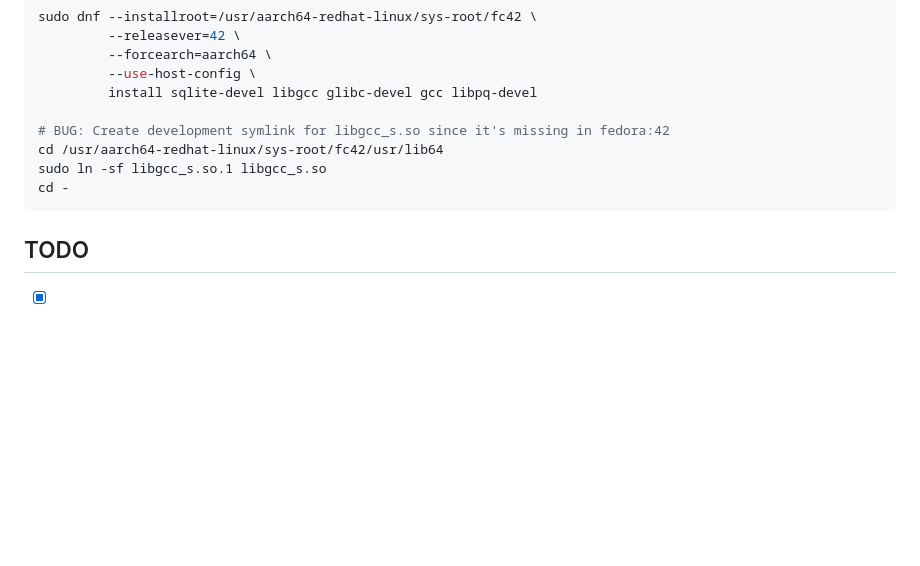
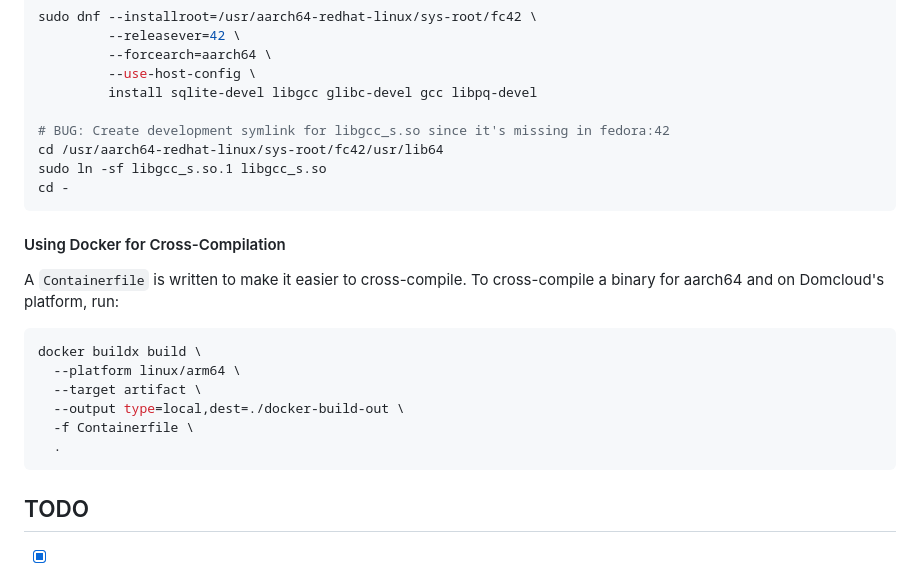
Before and after one commit to chrsrns/projects_backend_database, a Markdown page: README.md, the part around the change. Drawn GitHub-style; blank space fills up the shorter version.

Commit message:
docs: add Docker cross-compilation instructions for aarch64 builds

````diff
--- a/README.md
+++ b/README.md
@@ -82,6 +82,19 @@ sudo ln -sf libgcc_s.so.1 libgcc_s.so
 cd -
 ```
 
+#### Using Docker for Cross-Compilation
+
+A `Containerfile` is written to make it easier to cross-compile. To cross-compile a binary for aarch64 and on Domcloud's platform, run:
+
+```bash
+docker buildx build \
+  --platform linux/arm64 \
+  --target artifact \
+  --output type=local,dest=./docker-build-out \
+  -f Containerfile \
+  .
+```
+
 ## TODO
 
 - [x] Setup basic project structure and architecture
````
